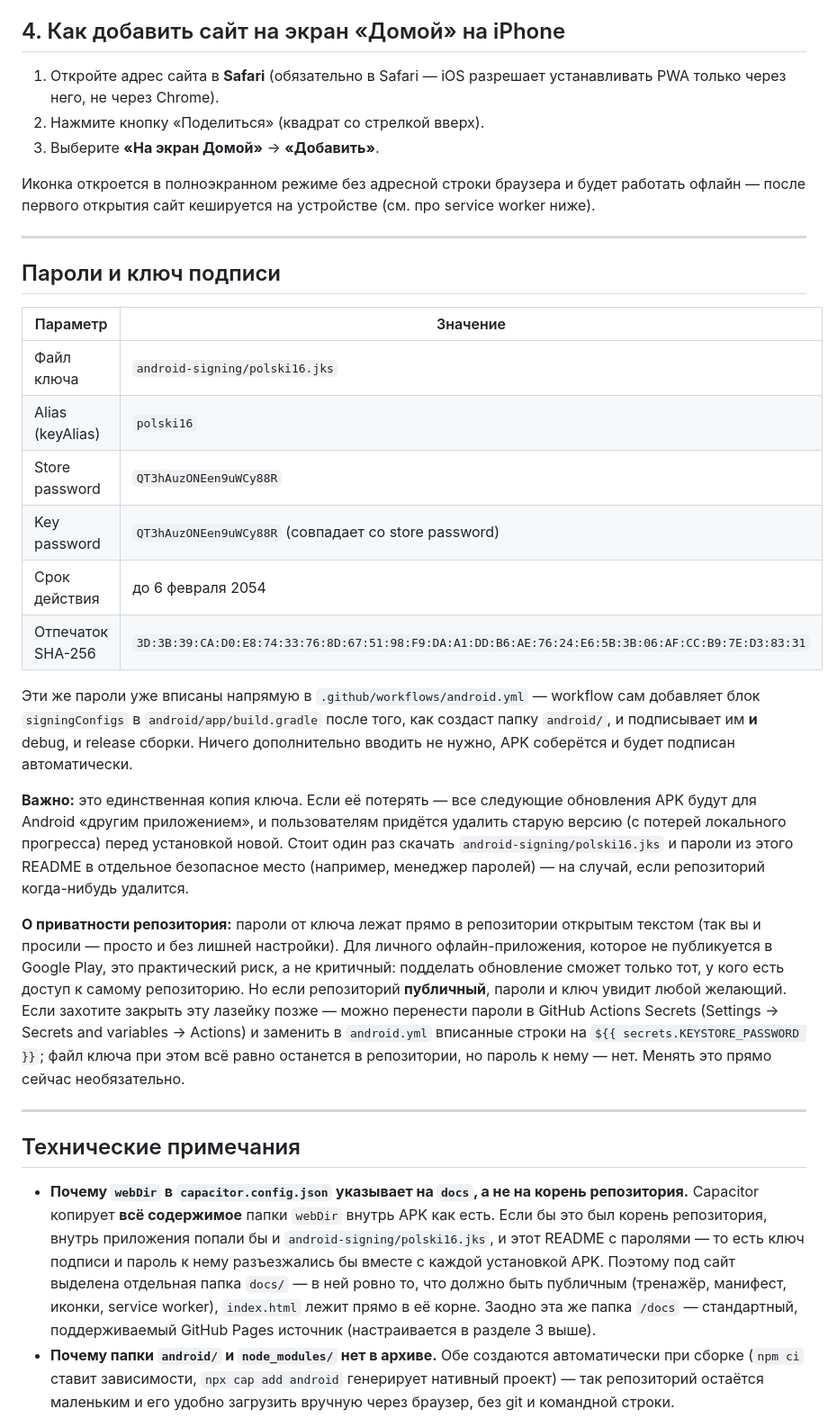
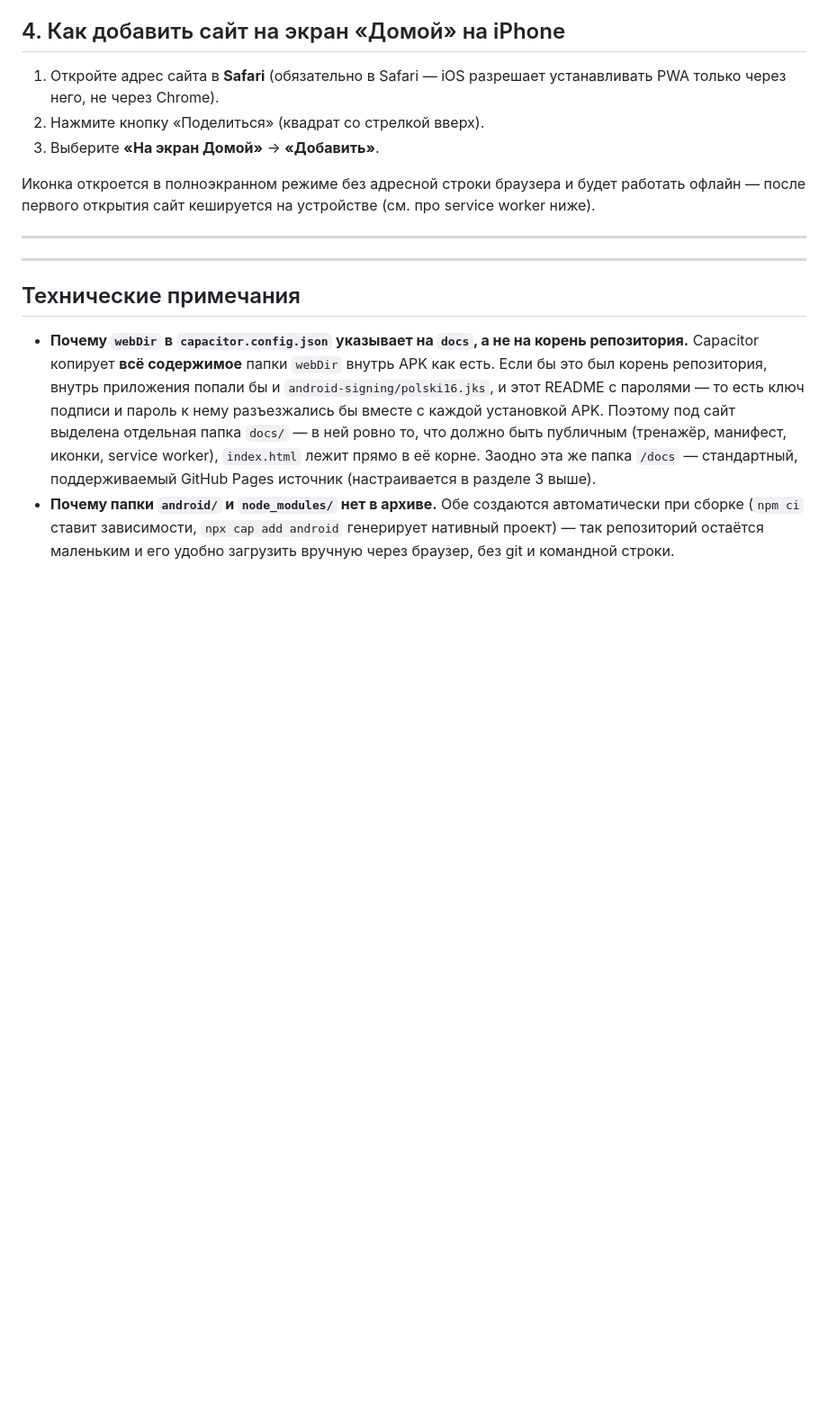
Before and after one commit to sanyok060-lgtm/polski16, a Markdown page: README.md, the part around the change. Shown at 90% size. Rendered like a GitHub page; blank space fills up the shorter version.

Commit message:
Remove sensitive signing key information from README
Removed sensitive information regarding passwords and signing keys from the README to enhance security.

```diff
--- a/README.md
+++ b/README.md
@@ -79,42 +79,6 @@
 
 ---
 
-## Пароли и ключ подписи
-
-| Параметр | Значение |
-|---|---|
-| Файл ключа | `android-signing/polski16.jks` |
-| Alias (keyAlias) | `polski16` |
-| Store password | `QT3hAuzONEen9uWCy88R` |
-| Key password | `QT3hAuzONEen9uWCy88R` (совпадает со store password) |
-| Срок действия | до 6 февраля 2054 |
-| Отпечаток SHA-256 | `3D:3B:39:CA:D0:E8:74:33:76:8D:67:51:98:F9:DA:A1:DD:B6:AE:76:24:E6:5B:3B:06:AF:CC:B9:7E:D3:83:31` |
-
-Эти же пароли уже вписаны напрямую в `.github/workflows/android.yml` —
-workflow сам добавляет блок `signingConfigs` в `android/app/build.gradle`
-после того, как создаст папку `android/`, и подписывает им **и** debug,
-и release сборки. Ничего дополнительно вводить не нужно, APK соберётся и
-будет подписан автоматически.
-
-**Важно:** это единственная копия ключа. Если её потерять — все
-следующие обновления APK будут для Android «другим приложением», и
-пользователям придётся удалить старую версию (с потерей локального
-прогресса) перед установкой новой. Стоит один раз скачать
-`android-signing/polski16.jks` и пароли из этого README в отдельное
-безопасное место (например, менеджер паролей) — на случай, если
-репозиторий когда-нибудь удалится.
-
-**О приватности репозитория:** пароли от ключа лежат прямо в репозитории
-открытым текстом (так вы и просили — просто и без лишней настройки). Для
-личного офлайн-приложения, которое не публикуется в Google Play, это
-практический риск, а не критичный: подделать обновление сможет только
-тот, у кого есть доступ к самому репозиторию. Но если репозиторий
-**публичный**, пароли и ключ увидит любой желающий. Если захотите
-закрыть эту лазейку позже — можно перенести пароли в GitHub Actions
-Secrets (Settings → Secrets and variables → Actions) и заменить в
-`android.yml` вписанные строки на `${{ secrets.KEYSTORE_PASSWORD }}`;
-файл ключа при этом всё равно останется в репозитории, но пароль к нему
-— нет. Менять это прямо сейчас необязательно.
 
 ---
 
```
